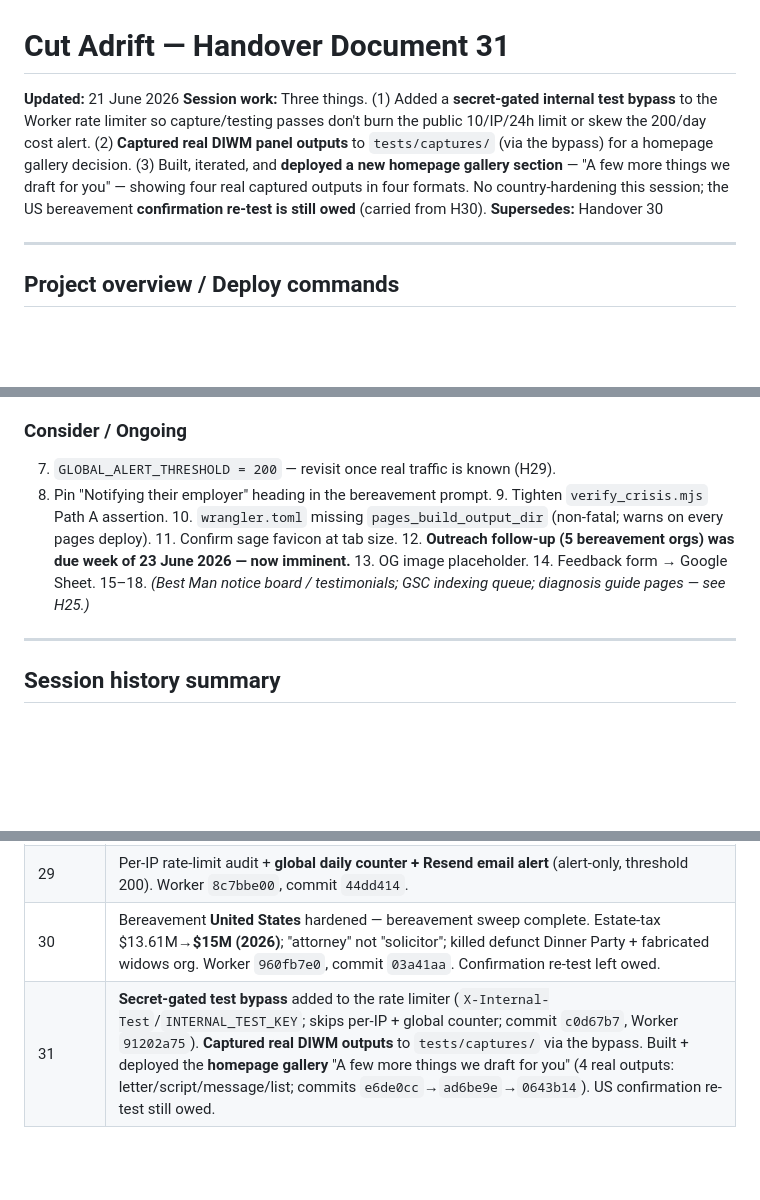
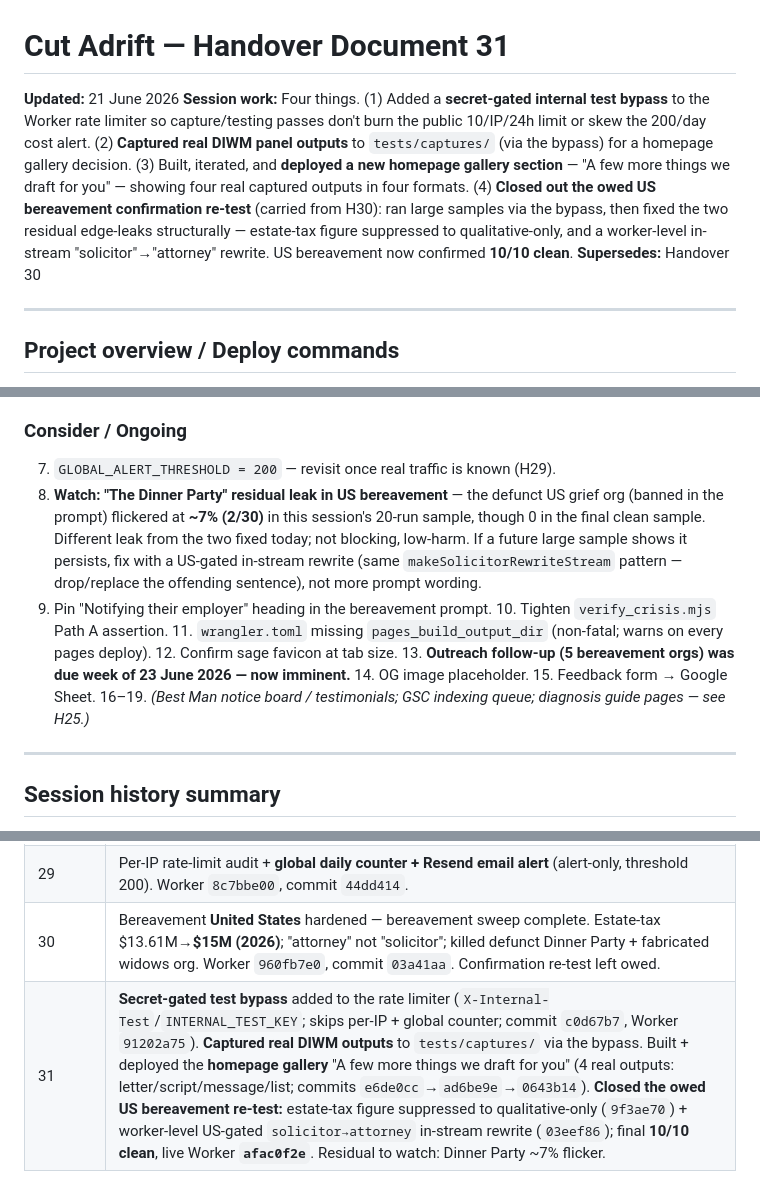
Before and after one commit to waynemstevens-lab/cut-adrift, a Markdown page: Handovers/cutadrift-handover-31.md, 3 parts joined by grey strips. Rendered like a GitHub page; blank space fills up the shorter version.

```diff
--- a/Handovers/cutadrift-handover-31.md
+++ b/Handovers/cutadrift-handover-31.md
@@ -1,6 +1,6 @@
 # Cut Adrift — Handover Document 31
 **Updated:** 21 June 2026
-**Session work:** Three things. (1) Added a **secret-gated internal test bypass** to the Worker rate limiter so capture/testing passes don't burn the public 10/IP/24h limit or skew the 200/day cost alert. (2) **Captured real DIWM panel outputs** to `tests/captures/` (via the bypass) for a homepage gallery decision. (3) Built, iterated, and **deployed a new homepage gallery section** — "A few more things we draft for you" — showing four real captured outputs in four formats. No country-hardening this session; the US bereavement **confirmation re-test is still owed** (carried from H30).
+**Session work:** Four things. (1) Added a **secret-gated internal test bypass** to the Worker rate limiter so capture/testing passes don't burn the public 10/IP/24h limit or skew the 200/day cost alert. (2) **Captured real DIWM panel outputs** to `tests/captures/` (via the bypass) for a homepage gallery decision. (3) Built, iterated, and **deployed a new homepage gallery section** — "A few more things we draft for you" — showing four real captured outputs in four formats. (4) **Closed out the owed US bereavement confirmation re-test** (carried from H30): ran large samples via the bypass, then fixed the two residual edge-leaks structurally — estate-tax figure suppressed to qualitative-only, and a worker-level in-stream "solicitor"→"attorney" rewrite. US bereavement now confirmed **10/10 clean**.
 **Supersedes:** Handover 30
 
 ---
@@ -96,7 +111,8 @@ Result: three diagnosis cards + one incapacity — accepted as fine because the
 
 ### Consider / Ongoing
 7. `GLOBAL_ALERT_THRESHOLD = 200` — revisit once real traffic is known (H29).
-8. Pin "Notifying their employer" heading in the bereavement prompt. 9. Tighten `verify_crisis.mjs` Path A assertion. 10. `wrangler.toml` missing `pages_build_output_dir` (non-fatal; warns on every pages deploy). 11. Confirm sage favicon at tab size. 12. **Outreach follow-up (5 bereavement orgs) was due week of 23 June 2026 — now imminent.** 13. OG image placeholder. 14. Feedback form → Google Sheet. 15–18. *(Best Man notice board / testimonials; GSC indexing queue; diagnosis guide pages — see H25.)*
+8. **Watch: "The Dinner Party" residual leak in US bereavement** — the defunct US grief org (banned in the prompt) flickered at **~7% (2/30)** in this session's 20-run sample, though 0 in the final clean sample. Different leak from the two fixed today; not blocking, low-harm. If a future large sample shows it persists, fix with a US-gated in-stream rewrite (same `makeSolicitorRewriteStream` pattern — drop/replace the offending sentence), not more prompt wording.
+9. Pin "Notifying their employer" heading in the bereavement prompt. 10. Tighten `verify_crisis.mjs` Path A assertion. 11. `wrangler.toml` missing `pages_build_output_dir` (non-fatal; warns on every pages deploy). 12. Confirm sage favicon at tab size. 13. **Outreach follow-up (5 bereavement orgs) was due week of 23 June 2026 — now imminent.** 14. OG image placeholder. 15. Feedback form → Google Sheet. 16–19. *(Best Man notice board / testimonials; GSC indexing queue; diagnosis guide pages — see H25.)*
 
 ---
 
@@ -110,4 +126,4 @@ Result: three diagnosis cards + one incapacity — accepted as fine because the
 | 28 | Bereavement **Ireland** hardened. Worker `ebf1d4cd`. |
 | 29 | Per-IP rate-limit audit + **global daily counter + Resend email alert** (alert-only, threshold 200). Worker `8c7bbe00`, commit `44dd414`. |
 | 30 | Bereavement **United States** hardened — bereavement sweep complete. Estate-tax $13.61M→**$15M (2026)**; "attorney" not "solicitor"; killed defunct Dinner Party + fabricated widows org. Worker `960fb7e0`, commit `03a41aa`. Confirmation re-test left owed. |
-| 31 | **Secret-gated test bypass** added to the rate limiter (`X-Internal-Test`/`INTERNAL_TEST_KEY`; skips per-IP + global counter; commit `c0d67b7`, Worker `91202a75`). **Captured real DIWM outputs** to `tests/captures/` via the bypass. Built + deployed the **homepage gallery** "A few more things we draft for you" (4 real outputs: letter/script/message/list; commits `e6de0cc`→`ad6be9e`→`0643b14`). US confirmation re-test still owed. |
+| 31 | **Secret-gated test bypass** added to the rate limiter (`X-Internal-Test`/`INTERNAL_TEST_KEY`; skips per-IP + global counter; commit `c0d67b7`, Worker `91202a75`). **Captured real DIWM outputs** to `tests/captures/` via the bypass. Built + deployed the **homepage gallery** "A few more things we draft for you" (4 real outputs: letter/script/message/list; commits `e6de0cc`→`ad6be9e`→`0643b14`). **Closed the owed US bereavement re-test:** estate-tax figure suppressed to qualitative-only (`9f3ae70`) + worker-level US-gated `solicitor→attorney` in-stream rewrite (`03eef86`); final **10/10 clean**, live Worker **`afac0f2e`**. Residual to watch: Dinner Party ~7% flicker. |
```
Also changed, not shown: other parts of Handovers/cutadrift-handover-31.md (+18 -3 lines).
